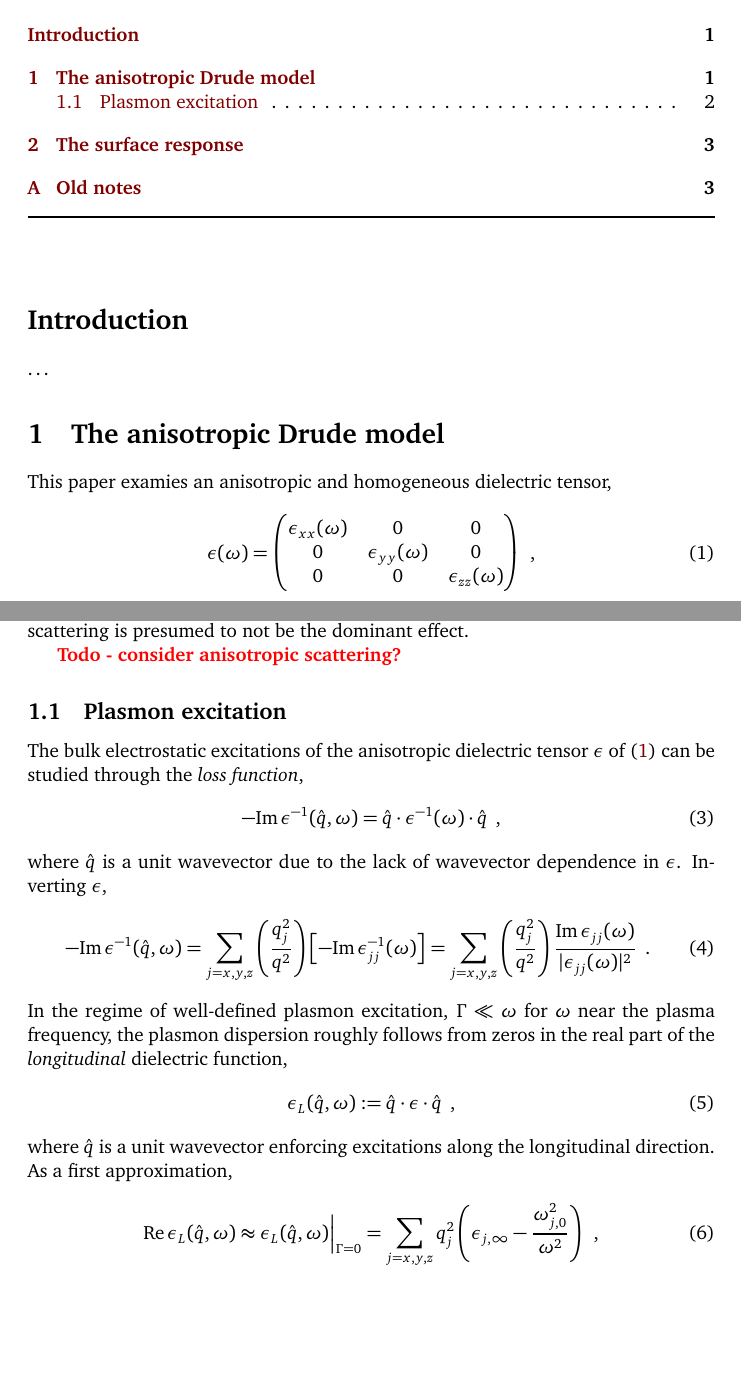
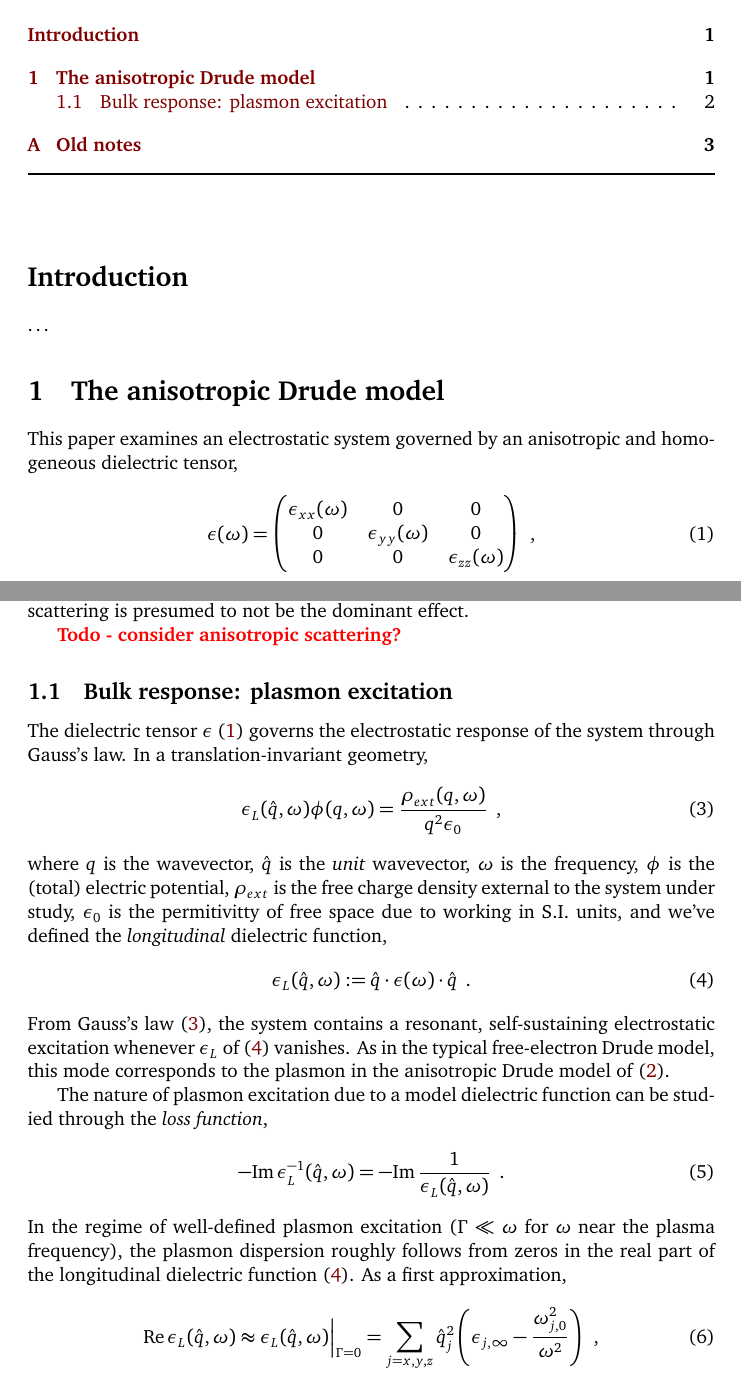
Before and after one commit to ChristianMBoyd/anisotropic-drude-model, a LaTeX document (main.tex, which reads sections/section-1.tex, sections/the-anisotropic-drude-model/bulk-reponse-plasmon-excitation.tex, sections/the-anisotropic-drude-model/the-anisotropic-drude-model.tex): two parts of pages 1 and 2 of 3 before the commit and two parts of pages 1 and 2 of 4 after it, joined at a grey line, cut so that both start at the same text, the shorter picture padded with empty space. Compiled offline with pdfLaTeX.

Commit message:
Changed directory structure and fleshed out the bulk response/plasmon discussion [needs figure]

```diff
--- a/sections/section-1.tex
+++ /dev/null
@@ -1,12 +0,0 @@
-\section{The anisotropic Drude model}
-
-This paper examies an anisotropic and homogeneous dielectric tensor,
-\begin{equation}
-    \label{dielectric tensor definition}
-    \e(\omega) = \bpm
-    \ex(\omega) & 0 & 0
-    \\ 0 & \ey(\omega) & 0
-    \\ 0 & 0 & \ez(\omega)
-    \epm
-    \,\,\,,
-\end{equation}
@@ -18,35 +0,0 @@ where the diagonal entries of $\e$ \eqref{dielectric tensor definition} resemble
-In \eqref{dielectric component Drude definition}, $j\in(x,y,z)$, $\e_{j,\infty}$ phenomenologically models inter-band or background dielectric contributions oriented along the $j$th axis, $\omega_{j,0}$ is the {\it unscreened} frequency of plasma oscillation along the $j$th axis,\footnote{In particular, $\omega_{j,0}$ would correspond to the unscreened plasma frequency $\omega_{p,0}=\sqrt{ne^2/m\e_0}$ in an isotropic, free-electron model.  Due to the screening associated with $\e_{j,\infty}$, the physical plasma frequency along the $j$th axis in \eqref{dielectric component Drude definition} is suppressed as $\omega_{j,0}/\sqrt{\e_{j,\infty}}$.} and $\Gamma$ is the phenomenological scattering rate.  The choice of an isotropic scattering rate is for convenience; most of the subsequent study will focus on well-defined bulk excitations ($\omega\gg\Gamma$), where anisotropic scattering is presumed to not be the dominant effect.
-
-\note{Todo - consider anisotropic scattering?}
-
-
-
-
-
-\subsection{Plasmon excitation}
-
-The bulk electrostatic excitations of the anisotropic dielectric tensor $\e$ of \eqref{dielectric tensor definition} can be studied through the {\it loss function},
-\begin{equation}
-    -\im \e^{-1}(\hat q, \omega) = \hat q \cdot \e^{-1}(\omega) \cdot \hat q
-    \,\,\,,
-\end{equation}
-where $\hat q$ is a unit wavevector due to the lack of wavevector dependence in $\e$.  Inverting $\e$,
-\begin{equation}
-    \label{bulk loss function}
-    -\im\e^{-1}(\hat q, \omega) = \sum_{j=x,y,z} \lp\frac{q_j^2}{q^2}\rp \lb -\im\e_{jj}^{-1}(\omega)\rb
-    =
-    \sum_{j=x,y,z}\lp\frac{q_j^2}{q^2}\rp\frac{\im\e_{jj}(\omega)}{|\e_{jj}(\omega)|^2}
-    \,\,\,.
-\end{equation}
-In the regime of well-defined plasmon excitation, $\Gamma \ll \omega$ for $\omega$ near the plasma frequency, the plasmon dispersion roughly follows from zeros in the real part of the {\it longitudinal} dielectric function,
-\begin{equation}
-    \e_L(\hat q,\omega) :=\hat q\cdot \e\cdot\hat q\,\,\,,
-\end{equation}
-where $\hat q$ is a unit wavevector enforcing excitations along the longitudinal direction.  As a first approximation,
-\begin{equation}
-    \label{longitudinal dielectric function without damping}
-    \re\e_L(\hat q, \omega) \approx \e_L(\hat q, \omega)\Big|_{\Gamma = 0}
-    =
-    \sum_{j=x,y,z}q_j^2\lp\e_{j,\infty} - \frac{\omega_{j,0}^2}{\omega^2}\rp
-    \,\,\,,
-\end{equation}
--- /dev/null
+++ b/sections/the-anisotropic-drude-model/bulk-reponse-plasmon-excitation.tex
@@ -0,0 +1,28 @@
+\subsection{Bulk response: plasmon excitation}
+
+The dielectric tensor $\e$ \eqref{dielectric tensor definition} governs the electrostatic response of the system through Gauss's law.  In a translation-invariant geometry,
+\begin{equation}
+    \label{translation invariant Gauss's law}
+    \e_L(\hat q,\omega) \phi(q,\omega) = \frac{\rho_{ext}(q,\omega)}{q^2 \e_0}\,\,\,,
+\end{equation}
+where $q$ is the wavevector, $\hat q$ is the {\it unit} wavevector, $\omega$ is the frequency, $\phi$ is the (total) electric potential, $\rho_{ext}$ is the free charge density external to the system under study, $\e_0$ is the permitivitty of free space due to working in S.I. units, and we've defined the {\it longitudinal} dielectric function,
+\begin{equation}
+    \label{longitudinal dielectric function}
+    \e_L(\hat q,\omega) := \hat q\cdot \e(\omega)\cdot \hat q\,\,\,.
+\end{equation}
+From Gauss's law \eqref{translation invariant Gauss's law}, the system contains a resonant, self-sustaining electrostatic excitation whenever $\e_L$ of \eqref{longitudinal dielectric function} vanishes.  As in the typical free-electron Drude model, this mode corresponds to the plasmon in the anisotropic Drude model of \eqref{dielectric component Drude definition}.
+
+The nature of plasmon excitation due to a model dielectric function can be studied through the {\it loss function},
+\begin{equation}
+    \label{bulk loss function}
+    -\im \e^{-1}_L(\hat q,\omega) = -\im\frac{1}{\e_L(\hat q,\omega)}
+    \,\,\,.
+\end{equation}
+In the regime of well-defined plasmon excitation ($\Gamma \ll \omega$ for $\omega$ near the plasma frequency), the plasmon dispersion roughly follows from zeros in the real part of the longitudinal dielectric function \eqref{longitudinal dielectric function}.  As a first approximation,
+\begin{equation}
+    \label{real part of longitudinal dielectric function without damping}
+    \re\e_L(\hat q, \omega) \approx \e_L(\hat q, \omega)\Big|_{\Gamma = 0}
+    =
+    \sum_{j=x,y,z} \hat q_j^2\lp\e_{j,\infty} - \frac{\omega_{j,0}^2}{\omega^2}\rp
+    \,\,\,,
+\end{equation}
--- /dev/null
+++ b/sections/the-anisotropic-drude-model/the-anisotropic-drude-model.tex
@@ -0,0 +1,12 @@
+\section{The anisotropic Drude model}
+
+This paper examines an electrostatic system governed by an anisotropic and homogeneous dielectric tensor,
+\begin{equation}
+    \label{dielectric tensor definition}
+    \e(\omega) = \bpm
+    \ex(\omega) & 0 & 0
+    \\ 0 & \ey(\omega) & 0
+    \\ 0 & 0 & \ez(\omega)
+    \epm
+    \,\,\,,
+\end{equation}
@@ -0,0 +18,6 @@
+In \eqref{dielectric component Drude definition}, $j\in(x,y,z)$, $\e_{j,\infty}$ phenomenologically models inter-band or background dielectric contributions oriented along the $j$th axis, $\omega_{j,0}$ is the {\it unscreened} frequency of plasma oscillation along the $j$th axis,\footnote{In particular, $\omega_{j,0}$ would correspond to the unscreened plasma frequency $\omega_{p,0}=\sqrt{ne^2/m\e_0}$ in an isotropic, free-electron model.  Due to the screening associated with $\e_{j,\infty}$, the physical plasma frequency along the $j$th axis in \eqref{dielectric component Drude definition} is suppressed as $\omega_{j,0}/\sqrt{\e_{j,\infty}}$.} and $\Gamma$ is the phenomenological scattering rate.  The choice of an isotropic scattering rate is for convenience; most of the subsequent study will focus on well-defined bulk excitations ($\omega\gg\Gamma$), where anisotropic scattering is presumed to not be the dominant effect.
+
+\note{Todo - consider anisotropic scattering?}
+
+
+\input{sections/the-anisotropic-drude-model/bulk-reponse-plasmon-excitation.tex}
```
Also changed, not shown: main.tex (+1 -3 lines), sections/section-2.tex (deleted, +0 -3 lines), sections/section-1.tex (23 more changed lines), sections/the-anisotropic-drude-model/bulk-reponse-plasmon-excitation.tex (21 more changed lines), sections/the-anisotropic-drude-model/the-anisotropic-drude-model.tex (5 more changed lines).
